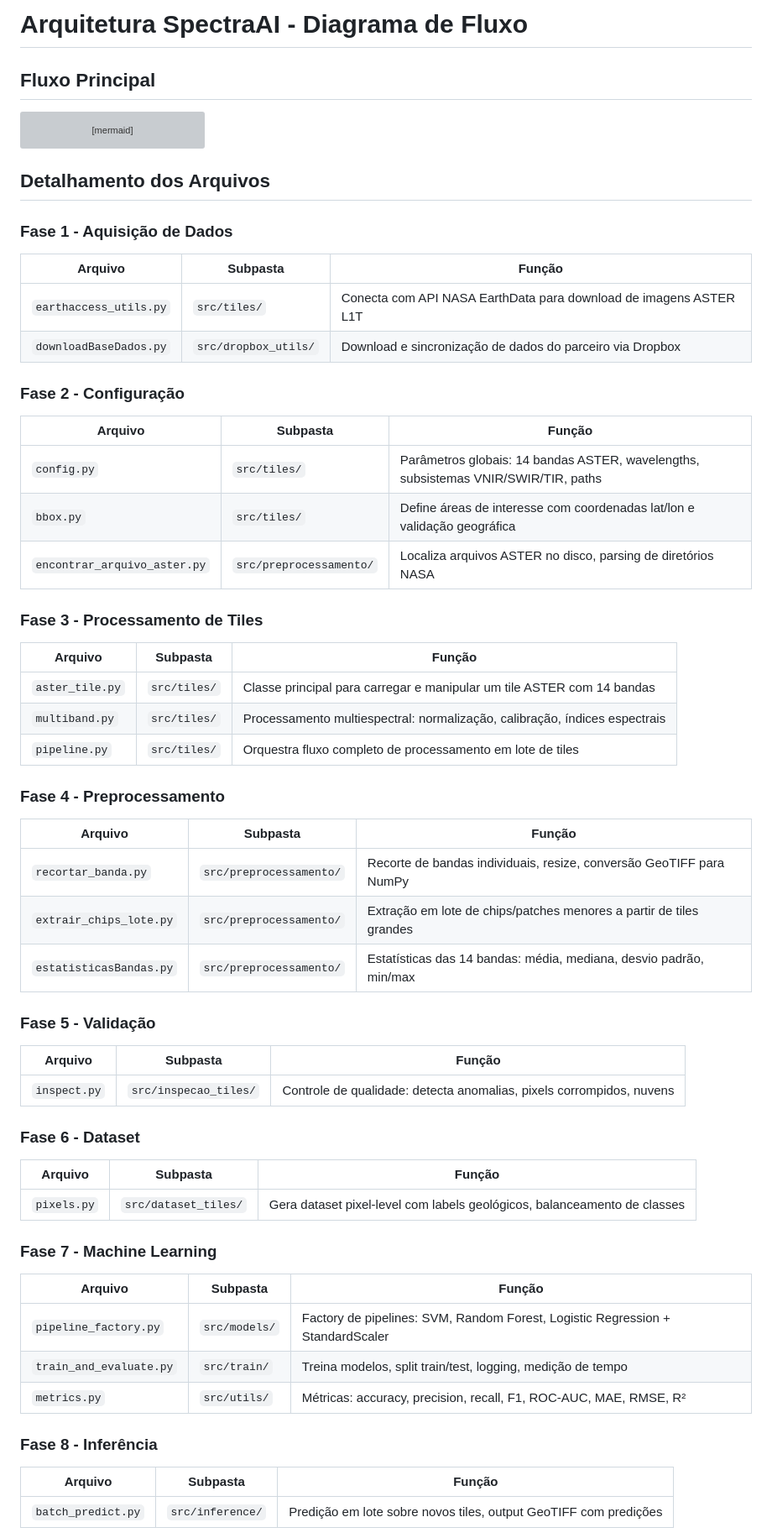
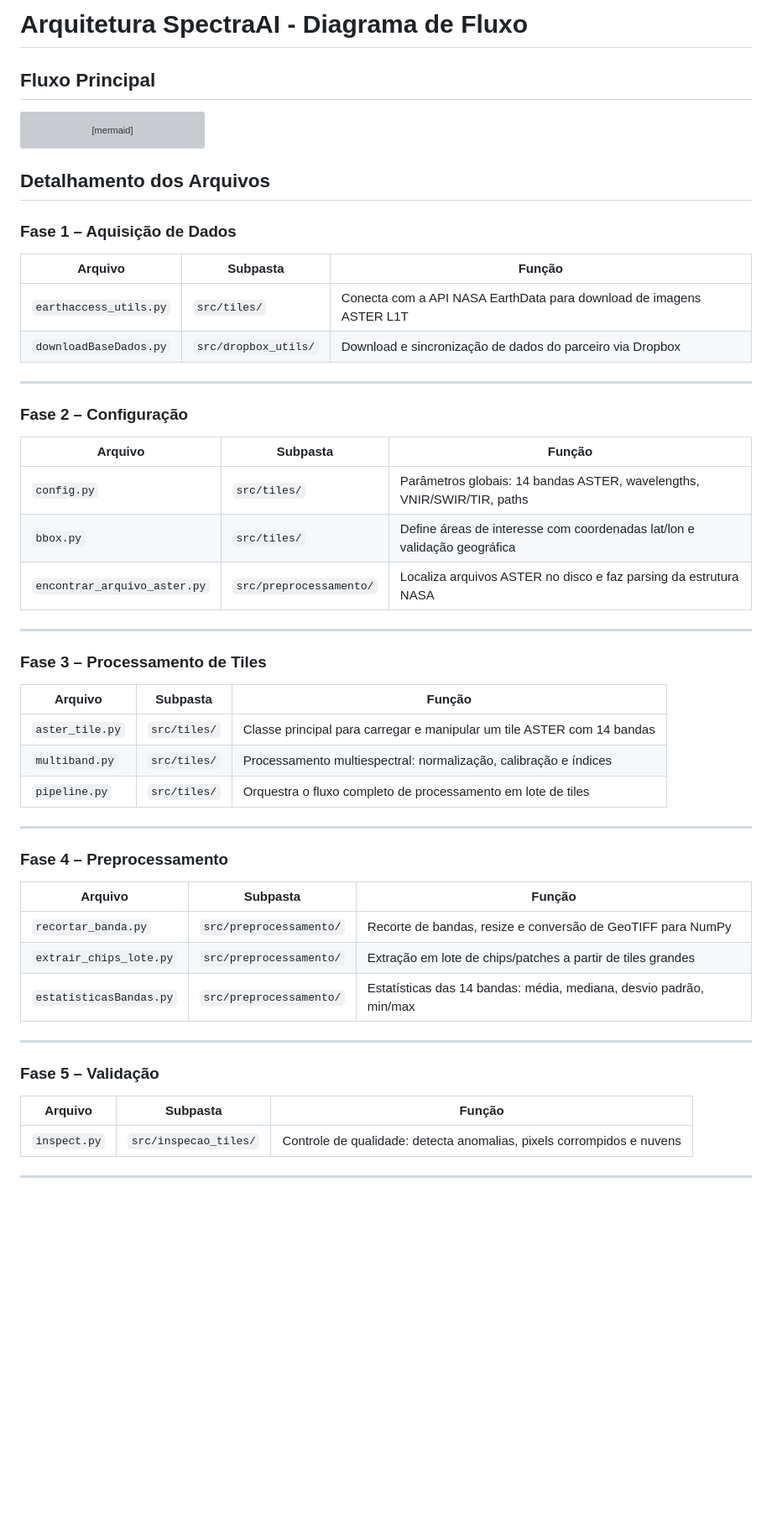
Before and after one commit to pedroauler12/SpectraAI, a Markdown page: src/flowchart.md, the part around one of its changes. Shown at 84% size. Drawn GitHub-style; blank space fills up the shorter version; grey boxes are pictures that could not be loaded.

```diff
--- a/src/flowchart.md
+++ b/src/flowchart.md
@@ -1,4 +1,4 @@
-#  Arquitetura SpectraAI - Diagrama de Fluxo
+# Arquitetura SpectraAI - Diagrama de Fluxo
 
 ## Fluxo Principal
 
@@ -67,52 +67,50 @@ flowchart TD
 
 ## Detalhamento dos Arquivos
 
-###  Fase 1 - Aquisição de Dados
-| Arquivo | Subpasta | Função |
-|---------|----------|--------|
-| `earthaccess_utils.py` | `src/tiles/` | Conecta com API NASA EarthData para download de imagens ASTER L1T |
-| `downloadBaseDados.py` | `src/dropbox_utils/` | Download e sincronização de dados do parceiro via Dropbox |
+### Fase 1 – Aquisição de Dados
 
-###  Fase 2 - Configuração
-| Arquivo | Subpasta | Função |
-|---------|----------|--------|
-| `config.py` | `src/tiles/` | Parâmetros globais: 14 bandas ASTER, wavelengths, subsistemas VNIR/SWIR/TIR, paths |
-| `bbox.py` | `src/tiles/` | Define áreas de interesse com coordenadas lat/lon e validação geográfica |
-| `encontrar_arquivo_aster.py` | `src/preprocessamento/` | Localiza arquivos ASTER no disco, parsing de diretórios NASA |
+| Arquivo                | Subpasta             | Função                                                              |
+| ---------------------- | -------------------- | ------------------------------------------------------------------- |
+| `earthaccess_utils.py` | `src/tiles/`         | Conecta com a API NASA EarthData para download de imagens ASTER L1T |
+| `downloadBaseDados.py` | `src/dropbox_utils/` | Download e sincronização de dados do parceiro via Dropbox           |
 
-###  Fase 3 - Processamento de Tiles
-| Arquivo | Subpasta | Função |
-|---------|----------|--------|
+---
+
+### Fase 2 – Configuração
+
+| Arquivo                      | Subpasta                | Função                                                                   |
+| ---------------------------- | ----------------------- | ------------------------------------------------------------------------ |
+| `config.py`                  | `src/tiles/`            | Parâmetros globais: 14 bandas ASTER, wavelengths, VNIR/SWIR/TIR, paths   |
+| `bbox.py`                    | `src/tiles/`            | Define áreas de interesse com coordenadas lat/lon e validação geográfica |
+| `encontrar_arquivo_aster.py` | `src/preprocessamento/` | Localiza arquivos ASTER no disco e faz parsing da estrutura NASA         |
+
+---
+
+### Fase 3 – Processamento de Tiles
+
+| Arquivo         | Subpasta     | Função                                                                 |
+| --------------- | ------------ | ---------------------------------------------------------------------- |
 | `aster_tile.py` | `src/tiles/` | Classe principal para carregar e manipular um tile ASTER com 14 bandas |
-| `multiband.py` | `src/tiles/` | Processamento multiespectral: normalização, calibração, índices espectrais |
-| `pipeline.py` | `src/tiles/` | Orquestra fluxo completo de processamento em lote de tiles |
+| `multiband.py`  | `src/tiles/` | Processamento multiespectral: normalização, calibração e índices       |
+| `pipeline.py`   | `src/tiles/` | Orquestra o fluxo completo de processamento em lote de tiles           |
 
-###  Fase 4 - Preprocessamento
-| Arquivo | Subpasta | Função |
-|---------|----------|--------|
-| `recortar_banda.py` | `src/preprocessamento/` | Recorte de bandas individuais, resize, conversão GeoTIFF para NumPy |
-| `extrair_chips_lote.py` | `src/preprocessamento/` | Extração em lote de chips/patches menores a partir de tiles grandes |
+---
+
+### Fase 4 – Preprocessamento
+
+| Arquivo                 | Subpasta                | Função                                                             |
+| ----------------------- | ----------------------- | ------------------------------------------------------------------ |
+| `recortar_banda.py`     | `src/preprocessamento/` | Recorte de bandas, resize e conversão de GeoTIFF para NumPy        |
+| `extrair_chips_lote.py` | `src/preprocessamento/` | Extração em lote de chips/patches a partir de tiles grandes        |
 | `estatisticasBandas.py` | `src/preprocessamento/` | Estatísticas das 14 bandas: média, mediana, desvio padrão, min/max |
 
-###  Fase 5 - Validação
-| Arquivo | Subpasta | Função |
-|---------|----------|--------|
-| `inspect.py` | `src/inspecao_tiles/` | Controle de qualidade: detecta anomalias, pixels corrompidos, nuvens |
+---
 
-###  Fase 6 - Dataset
-| Arquivo | Subpasta | Função |
-|---------|----------|--------|
-| `pixels.py` | `src/dataset_tiles/` | Gera dataset pixel-level com labels geológicos, balanceamento de classes |
+### Fase 5 – Validação
 
-###  Fase 7 - Machine Learning
-| Arquivo | Subpasta | Função |
-|---------|----------|--------|
-| `pipeline_factory.py` | `src/models/` | Factory de pipelines: SVM, Random Forest, Logistic Regression + StandardScaler |
-| `train_and_evaluate.py` | `src/train/` | Treina modelos, split train/test, logging, medição de tempo |
-| `metrics.py` | `src/utils/` | Métricas: accuracy, precision, recall, F1, ROC-AUC, MAE, RMSE, R² |
+| Arquivo      | Subpasta              | Função                                                                |
+| ------------ | --------------------- | --------------------------------------------------------------------- |
+| `inspect.py` | `src/inspecao_tiles/` | Controle de qualidade: detecta anomalias, pixels corrompidos e nuvens |
 
-###  Fase 8 - Inferência
-| Arquivo | Subpasta | Função |
-|---------|----------|--------|
-| `batch_predict.py` | `src/inference/` | Predição em lote sobre novos tiles, output GeoTIFF com predições |
+---
 
```
Also changed, not shown: other parts of src/flowchart.md (+40 -8 lines).
